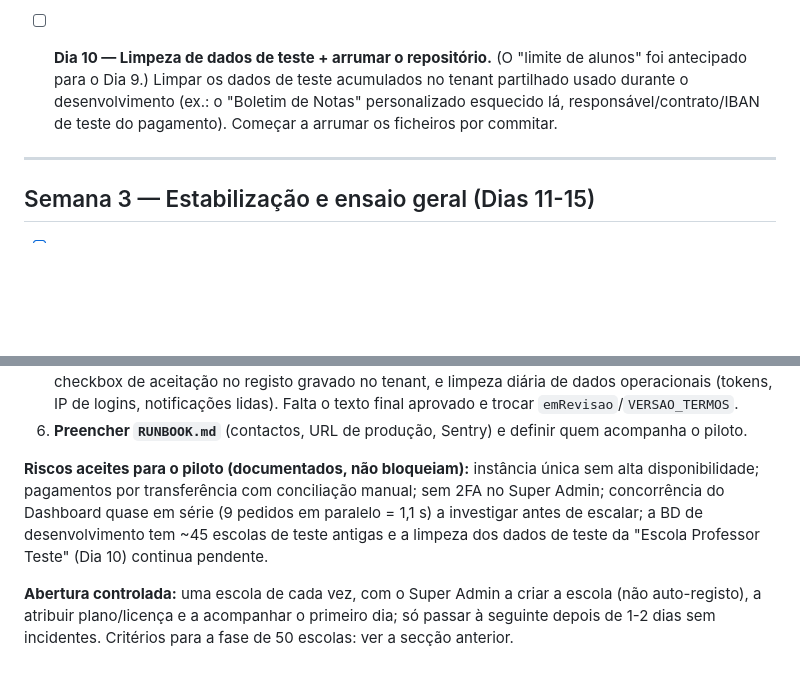
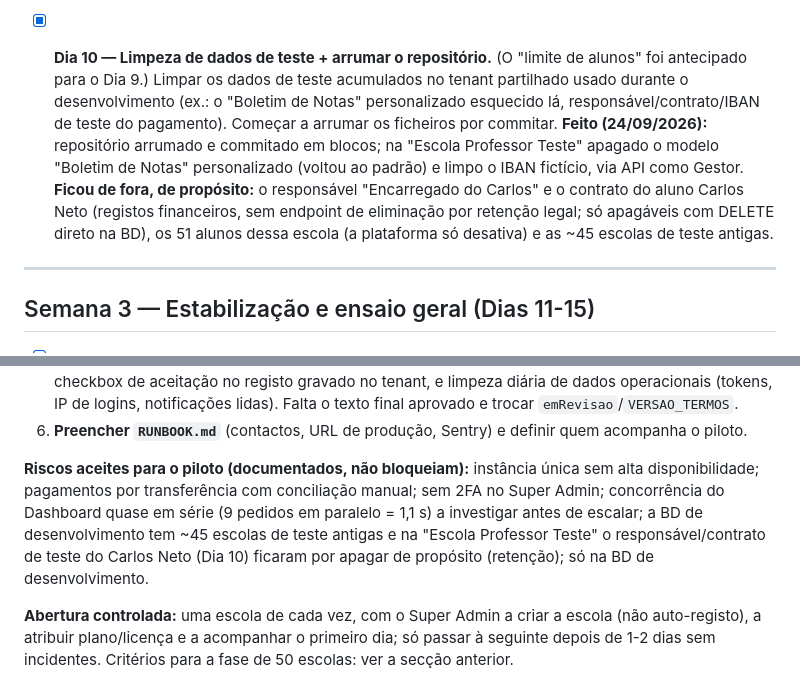
Before and after one commit to nfilipe88/Gestao_Academica, a Markdown page: PLANO_PRODUCAO.md, 2 parts joined by grey strips. Rendered like a GitHub page; blank space fills up the shorter version.

Commit message:
docs: Dia 10 concluído — limpeza de dados de teste e o que ficou de fora
Co-Authored-By: Claude Sonnet 5 <noreply@anthropic.com>

```diff
--- a/PLANO_PRODUCAO.md
+++ b/PLANO_PRODUCAO.md
@@ -122,10 +122,15 @@ isso começa no Dia 1, não a meio.
   Alunos do painel, que agora mostra `ativos / limite`). 9 testes novos. **Fica por fazer**: o rascunho
   de política de privacidade/retenção (precisa de revisão legal — não é algo que eu possa certificar).
 
-- [ ] **Dia 10 — Limpeza de dados de teste + arrumar o repositório.**
+- [x] **Dia 10 — Limpeza de dados de teste + arrumar o repositório.**
   (O "limite de alunos" foi antecipado para o Dia 9.) Limpar os dados de teste acumulados no tenant
   partilhado usado durante o desenvolvimento (ex.: o "Boletim de Notas" personalizado esquecido lá,
   responsável/contrato/IBAN de teste do pagamento). Começar a arrumar os ficheiros por commitar.
+  **Feito (24/09/2026):** repositório arrumado e commitado em blocos; na "Escola Professor Teste" apagado o
+  modelo "Boletim de Notas" personalizado (voltou ao padrão) e limpo o IBAN fictício, via API como Gestor.
+  **Ficou de fora, de propósito:** o responsável "Encarregado do Carlos" e o contrato do aluno Carlos Neto
+  (registos financeiros, sem endpoint de eliminação por retenção legal; só apagáveis com DELETE direto na BD),
+  os 51 alunos dessa escola (a plataforma só desativa) e as ~45 escolas de teste antigas.
 
 ---
 
@@ -211,6 +216,6 @@ calendário:
 5. **Política de privacidade e retenção**: rascunho pronto em `POLITICA_PRIVACIDADE_RASCUNHO.md` (texto para utilizadores + perguntas abertas + inventário técnico), **por rever por um jurista angolano**; não posso certificá-lo. A parte técnica está feita: página `/privacidade` (com aviso de rascunho), checkbox de aceitação no registo gravado no tenant, e limpeza diária de dados operacionais (tokens, IP de logins, notificações lidas). Falta o texto final aprovado e trocar `emRevisao`/`VERSAO_TERMOS`.
 6. **Preencher `RUNBOOK.md`** (contactos, URL de produção, Sentry) e definir quem acompanha o piloto.
 
-**Riscos aceites para o piloto (documentados, não bloqueiam):** instância única sem alta disponibilidade; pagamentos por transferência com conciliação manual; sem 2FA no Super Admin; concorrência do Dashboard quase em série (9 pedidos em paralelo = 1,1 s) a investigar antes de escalar; a BD de desenvolvimento tem ~45 escolas de teste antigas e a limpeza dos dados de teste da "Escola Professor Teste" (Dia 10) continua pendente.
+**Riscos aceites para o piloto (documentados, não bloqueiam):** instância única sem alta disponibilidade; pagamentos por transferência com conciliação manual; sem 2FA no Super Admin; concorrência do Dashboard quase em série (9 pedidos em paralelo = 1,1 s) a investigar antes de escalar; a BD de desenvolvimento tem ~45 escolas de teste antigas e na "Escola Professor Teste" o responsável/contrato de teste do Carlos Neto (Dia 10) ficaram por apagar de propósito (retenção); só na BD de desenvolvimento.
 
 **Abertura controlada:** uma escola de cada vez, com o Super Admin a criar a escola (não auto-registo), a atribuir plano/licença e a acompanhar o primeiro dia; só passar à seguinte depois de 1-2 dias sem incidentes. Critérios para a fase de 50 escolas: ver a secção anterior.
```
